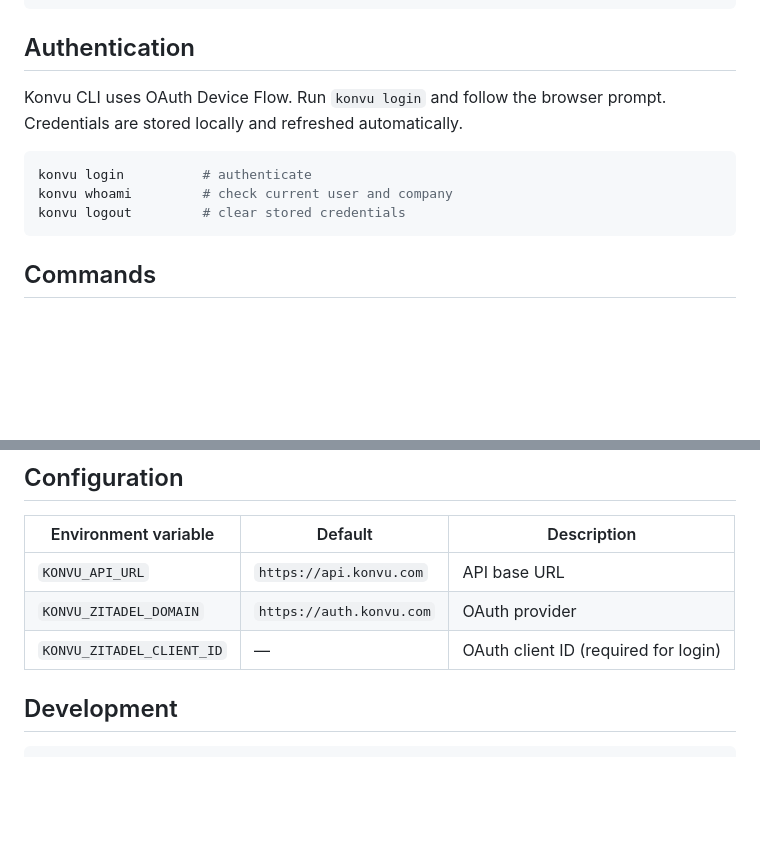
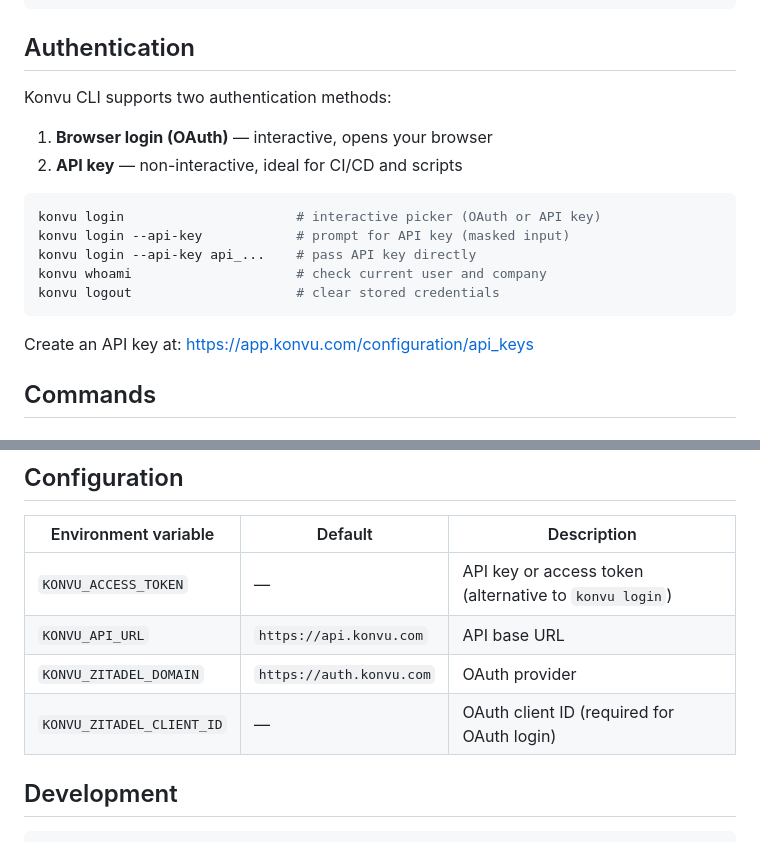
Before and after one commit to KonvuInc/konvu-cli, a Markdown page: README.md, 2 parts joined by grey strips. Drawn GitHub-style; blank space fills up the shorter version.

Commit message:
docs: add API key authentication to README
Co-Authored-By: Claude Opus 4.6 <noreply@anthropic.com>

````diff
--- a/README.md
+++ b/README.md
@@ -36,13 +36,20 @@ konvu finding get <finding-id> --include evidence
 
 ## Authentication
 
-Konvu CLI uses OAuth Device Flow. Run `konvu login` and follow the browser prompt. Credentials are stored locally and refreshed automatically.
+Konvu CLI supports two authentication methods:
+
+1. **Browser login (OAuth)** — interactive, opens your browser
+2. **API key** — non-interactive, ideal for CI/CD and scripts
 
 ```bash
-konvu login          # authenticate
-konvu whoami         # check current user and company
-konvu logout         # clear stored credentials
+konvu login                      # interactive picker (OAuth or API key)
+konvu login --api-key            # prompt for API key (masked input)
+konvu login --api-key api_...    # pass API key directly
+konvu whoami                     # check current user and company
+konvu logout                     # clear stored credentials
 ```
+
+Create an API key at: https://app.konvu.com/configuration/api_keys
 
 ## Commands
 
@@ -200,9 +207,10 @@ Filter by assessment: `--assessment exploitable`, combine with severity: `--seve
 
 | Environment variable | Default | Description |
 |---|---|---|
+| `KONVU_ACCESS_TOKEN` | — | API key or access token (alternative to `konvu login`) |
 | `KONVU_API_URL` | `https://api.konvu.com` | API base URL |
 | `KONVU_ZITADEL_DOMAIN` | `https://auth.konvu.com` | OAuth provider |
-| `KONVU_ZITADEL_CLIENT_ID` | — | OAuth client ID (required for login) |
+| `KONVU_ZITADEL_CLIENT_ID` | — | OAuth client ID (required for OAuth login) |
 
 ## Development
 
````
